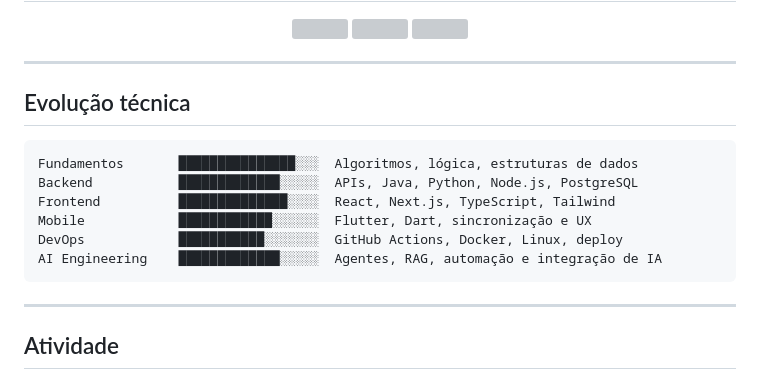
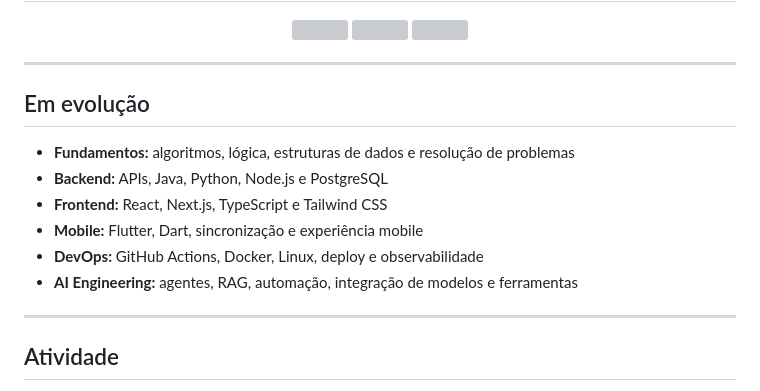
Before and after one commit to Videirafoo/Videirafoo, a Markdown page: README.md, the part around the change. Drawn GitHub-style; grey boxes are pictures that could not be loaded.

Commit message:
refactor: torna roadmap técnico mais objetivo

````diff
--- a/README.md
+++ b/README.md
@@ -74,16 +74,14 @@ Aplicação premium para treino e gestão fitness, com foco mobile, sessões de
 
 ---
 
-## Evolução técnica
+## Em evolução
 
-```text
-Fundamentos       ███████████████░░░  Algoritmos, lógica, estruturas de dados
-Backend           █████████████░░░░░  APIs, Java, Python, Node.js, PostgreSQL
-Frontend          ██████████████░░░░  React, Next.js, TypeScript, Tailwind
-Mobile            ████████████░░░░░░  Flutter, Dart, sincronização e UX
-DevOps            ███████████░░░░░░░  GitHub Actions, Docker, Linux, deploy
-AI Engineering    █████████████░░░░░  Agentes, RAG, automação e integração de IA
-```
+- **Fundamentos:** algoritmos, lógica, estruturas de dados e resolução de problemas
+- **Backend:** APIs, Java, Python, Node.js e PostgreSQL
+- **Frontend:** React, Next.js, TypeScript e Tailwind CSS
+- **Mobile:** Flutter, Dart, sincronização e experiência mobile
+- **DevOps:** GitHub Actions, Docker, Linux, deploy e observabilidade
+- **AI Engineering:** agentes, RAG, automação, integração de modelos e ferramentas
 
 ---
 
````
